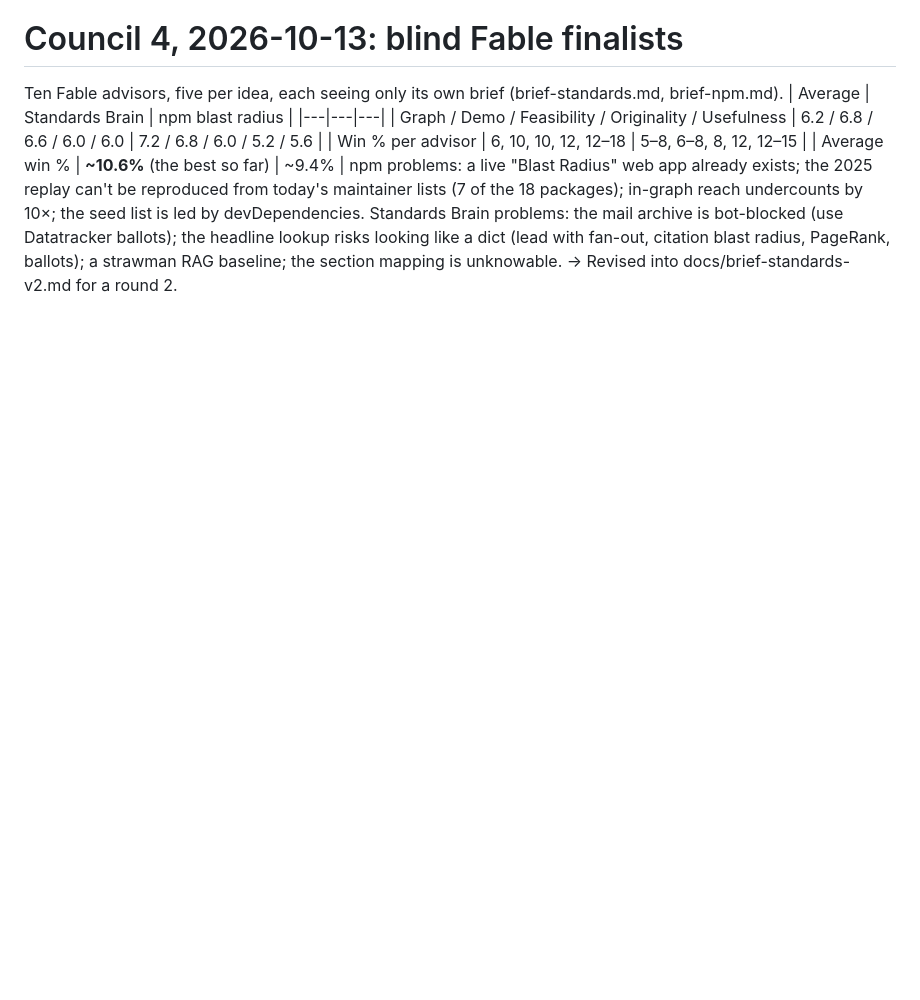
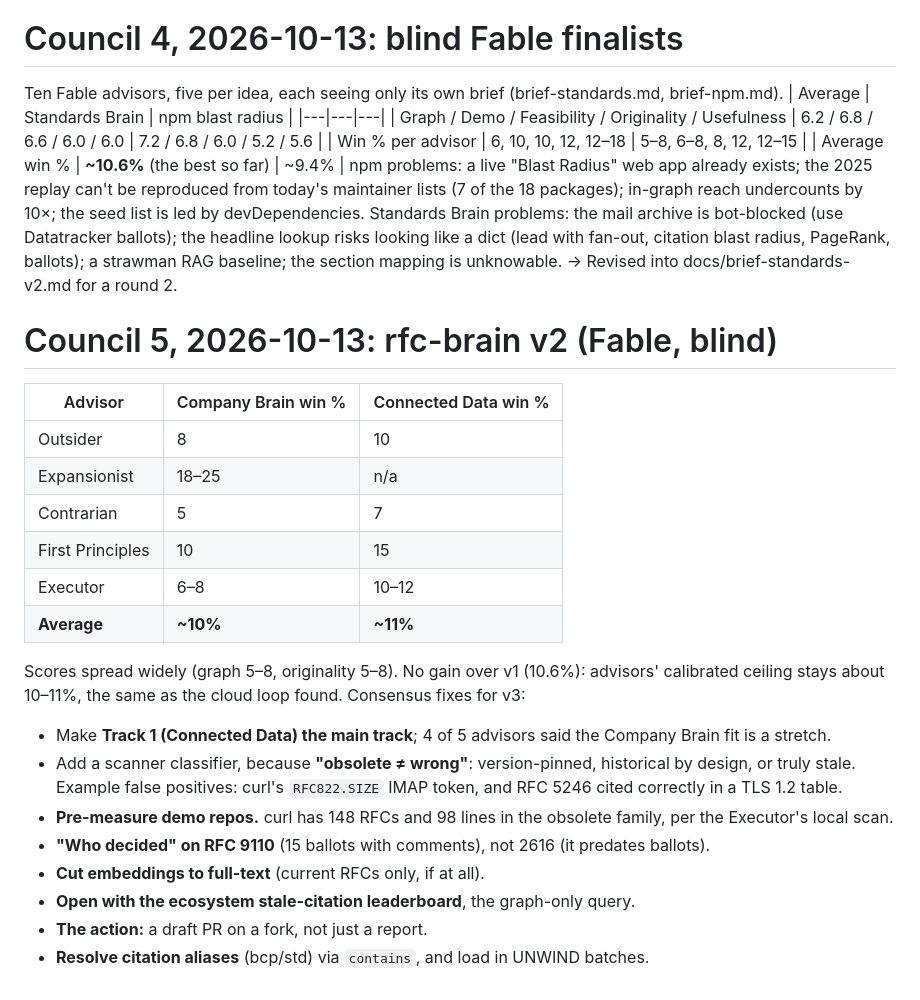
Before and after one commit to bhargava-gumpula/graph-hacks, a Markdown page: docs/COUNCIL.md, the part around the change. Rendered like a GitHub page; blank space fills up the shorter version.

Commit message:
Council 5: rfc-brain v2 results and v3 fixes
Co-Authored-By: Claude Opus 5.5 <noreply@anthropic.com>

```diff
--- a/docs/COUNCIL.md
+++ b/docs/COUNCIL.md
@@ -48,3 +48,23 @@ Ten Fable advisors, five per idea, each seeing only its own brief (brief-standar
 npm problems: a live "Blast Radius" web app already exists; the 2025 replay can't be reproduced from today's maintainer lists (7 of the 18 packages); in-graph reach undercounts by 10×; the seed list is led by devDependencies.
 Standards Brain problems: the mail archive is bot-blocked (use Datatracker ballots); the headline lookup risks looking like a dict (lead with fan-out, citation blast radius, PageRank, ballots); a strawman RAG baseline; the section mapping is unknowable.
 → Revised into docs/brief-standards-v2.md for a round 2.
+
+# Council 5, 2026-10-13: rfc-brain v2 (Fable, blind)
+| Advisor | Company Brain win % | Connected Data win % |
+|---|---|---|
+| Outsider | 8 | 10 |
+| Expansionist | 18–25 | n/a |
+| Contrarian | 5 | 7 |
+| First Principles | 10 | 15 |
+| Executor | 6–8 | 10–12 |
+| **Average** | **~10%** | **~11%** |
+Scores spread widely (graph 5–8, originality 5–8). No gain over v1 (10.6%): advisors' calibrated ceiling stays about 10–11%, the same as the cloud loop found.
+Consensus fixes for v3:
+- Make **Track 1 (Connected Data) the main track**; 4 of 5 advisors said the Company Brain fit is a stretch.
+- Add a scanner classifier, because **"obsolete ≠ wrong"**: version-pinned, historical by design, or truly stale. Example false positives: curl's `RFC822.SIZE` IMAP token, and RFC 5246 cited correctly in a TLS 1.2 table.
+- **Pre-measure demo repos.** curl has 148 RFCs and 98 lines in the obsolete family, per the Executor's local scan.
+- **"Who decided" on RFC 9110** (15 ballots with comments), not 2616 (it predates ballots).
+- **Cut embeddings to full-text** (current RFCs only, if at all).
+- **Open with the ecosystem stale-citation leaderboard**, the graph-only query.
+- **The action:** a draft PR on a fork, not just a report.
+- **Resolve citation aliases** (bcp/std) via `contains`, and load in UNWIND batches.
```
